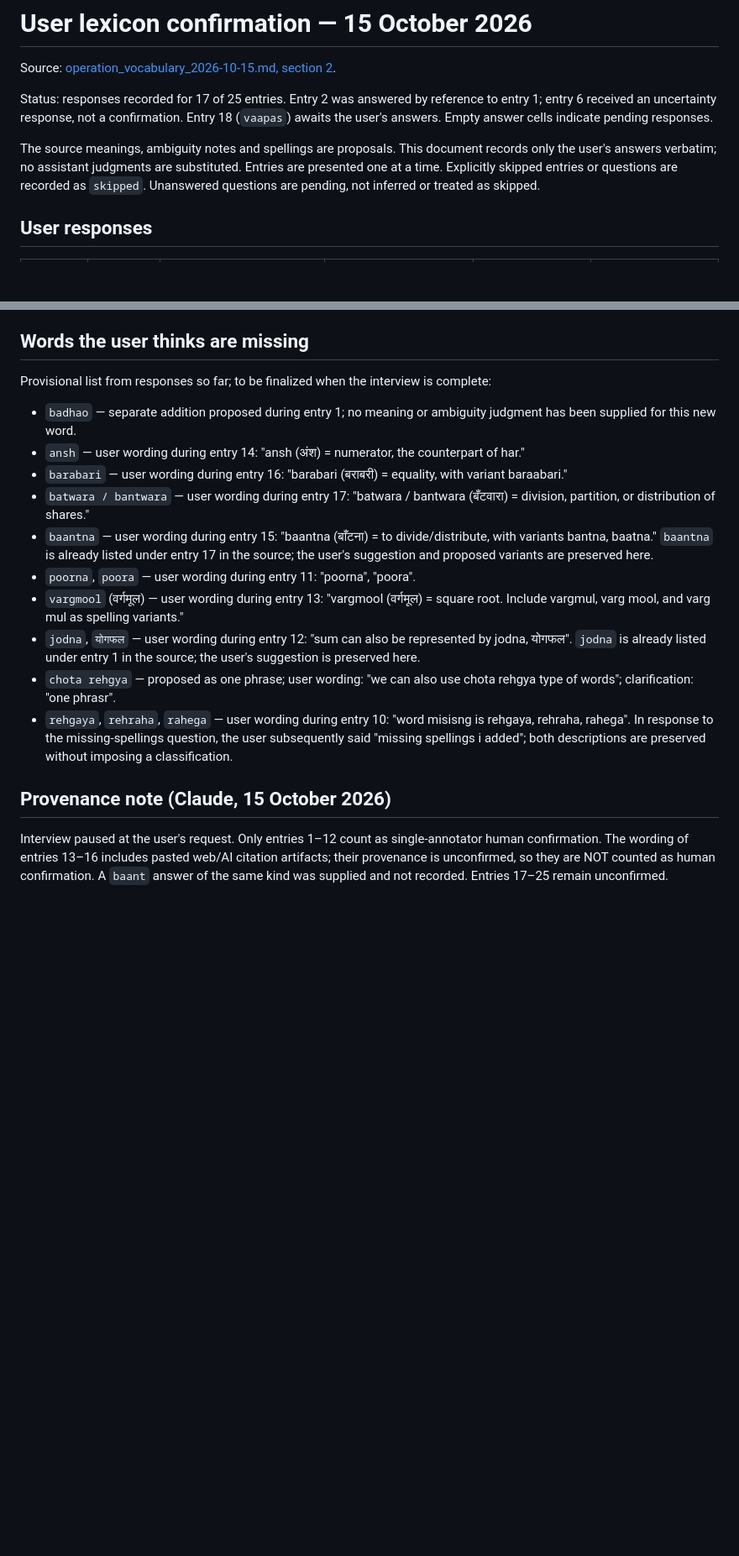
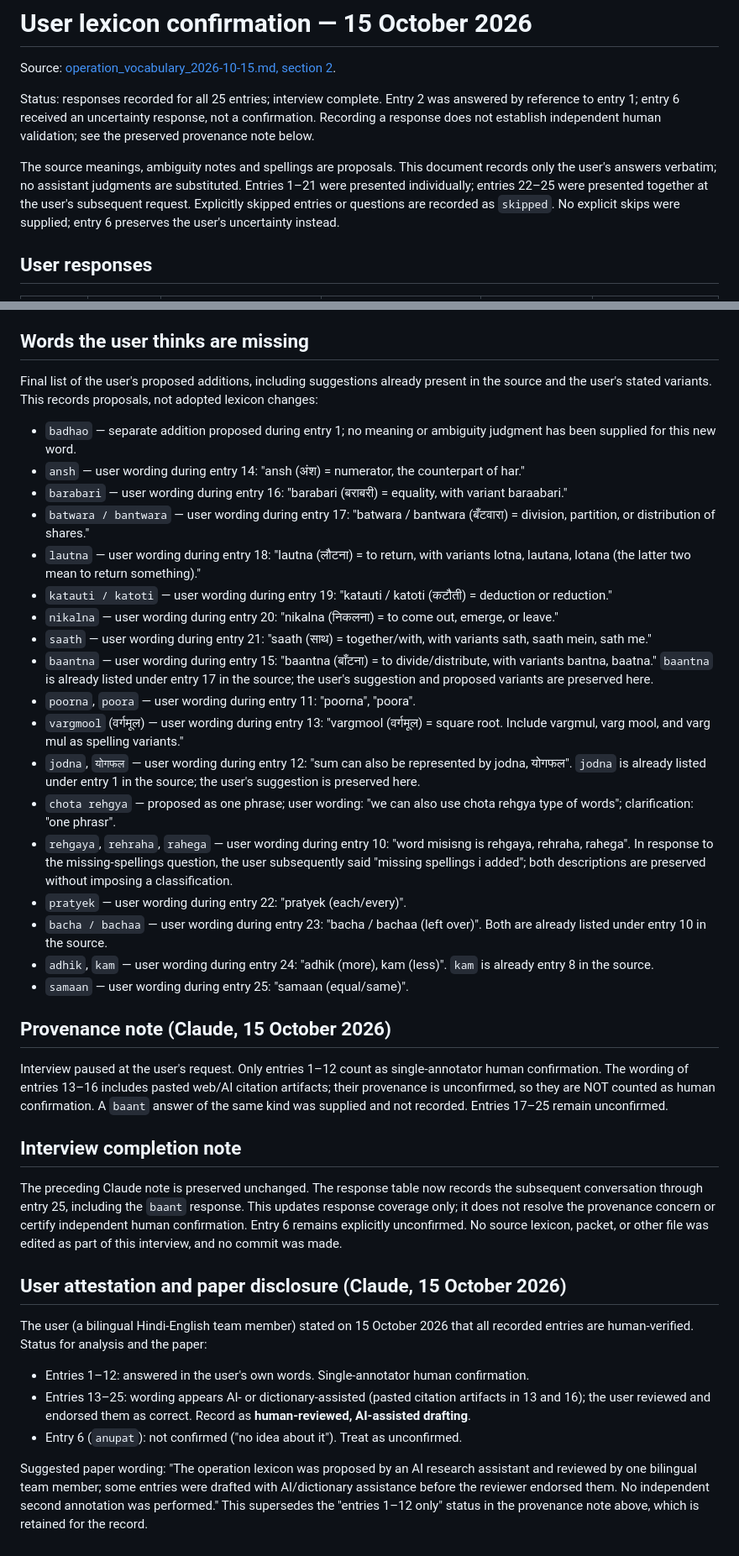
Before and after one commit to Divyansh1128/Hinglish, a Markdown page: research/lexicon_confirmation_user_2026-10-15.md, 2 parts joined by grey strips. Shown at 84% size. Drawn GitHub-style; blank space fills up the shorter version.

```diff
--- a/research/lexicon_confirmation_user_2026-10-15.md
+++ b/research/lexicon_confirmation_user_2026-10-15.md
@@ -2,9 +2,9 @@
 
 Source: [operation_vocabulary_2026-10-15.md, section 2](operation_vocabulary_2026-10-15.md#2-proposed-lexicon-every-row-requires-bilingual-human-confirmation).
 
-Status: responses recorded for 17 of 25 entries. Entry 2 was answered by reference to entry 1; entry 6 received an uncertainty response, not a confirmation. Entry 18 (`vaapas`) awaits the user's answers. Empty answer cells indicate pending responses.
+Status: responses recorded for all 25 entries; interview complete. Entry 2 was answered by reference to entry 1; entry 6 received an uncertainty response, not a confirmation. Recording a response does not establish independent human validation; see the preserved provenance note below.
 
-The source meanings, ambiguity notes and spellings are proposals. This document records only the user's answers verbatim; no assistant judgments are substituted. Entries are presented one at a time. Explicitly skipped entries or questions are recorded as `skipped`. Unanswered questions are pending, not inferred or treated as skipped.
+The source meanings, ambiguity notes and spellings are proposals. This document records only the user's answers verbatim; no assistant judgments are substituted. Entries 1–21 were presented individually; entries 22–25 were presented together at the user's subsequent request. Explicitly skipped entries or questions are recorded as `skipped`. No explicit skips were supplied; entry 6 preserves the user's uncertainty instead.
 
 ## User responses
 
@@ -58,19 +89,41 @@ Clarification for entry 8, question 4: when asked whether `chota rehgya` was one
 
 ## Words the user thinks are missing
 
-Provisional list from responses so far; to be finalized when the interview is complete:
+Final list of the user's proposed additions, including suggestions already present in the source and the user's stated variants. This records proposals, not adopted lexicon changes:
 
 - `badhao` — separate addition proposed during entry 1; no meaning or ambiguity judgment has been supplied for this new word.
 - `ansh` — user wording during entry 14: "ansh (अंश) = numerator, the counterpart of har."
 - `barabari` — user wording during entry 16: "barabari (बराबरी) = equality, with variant baraabari."
 - `batwara / bantwara` — user wording during entry 17: "batwara / bantwara (बँटवारा) = division, partition, or distribution of shares."
+- `lautna` — user wording during entry 18: "lautna (लौटना) = to return, with variants lotna, lautana, lotana (the latter two mean to return something)."
+- `katauti / katoti` — user wording during entry 19: "katauti / katoti (कटौती) = deduction or reduction."
+- `nikalna` — user wording during entry 20: "nikalna (निकलना) = to come out, emerge, or leave."
+- `saath` — user wording during entry 21: "saath (साथ) = together/with, with variants sath, saath mein, sath me."
 - `baantna` — user wording during entry 15: "baantna (बाँटना) = to divide/distribute, with variants bantna, baatna." `baantna` is already listed under entry 17 in the source; the user's suggestion and proposed variants are preserved here.
 - `poorna`, `poora` — user wording during entry 11: "poorna", "poora".
 - `vargmool` (वर्गमूल) — user wording during entry 13: "vargmool (वर्गमूल) = square root. Include vargmul, varg mool, and varg mul as spelling variants."
 - `jodna`, `योगफल` — user wording during entry 12: "sum can also be represented by jodna, योगफल". `jodna` is already listed under entry 1 in the source; the user's suggestion is preserved here.
 - `chota rehgya` — proposed as one phrase; user wording: "we can also use chota rehgya type of words"; clarification: "one phrasr".
 - `rehgaya`, `rehraha`, `rahega` — user wording during entry 10: "word misisng is rehgaya, rehraha, rahega". In response to the missing-spellings question, the user subsequently said "missing spellings i added"; both descriptions are preserved without imposing a classification.
+- `pratyek` — user wording during entry 22: "pratyek (each/every)".
+- `bacha / bachaa` — user wording during entry 23: "bacha / bachaa (left over)". Both are already listed under entry 10 in the source.
+- `adhik`, `kam` — user wording during entry 24: "adhik (more), kam (less)". `kam` is already entry 8 in the source.
+- `samaan` — user wording during entry 25: "samaan (equal/same)".
 
 ## Provenance note (Claude, 15 October 2026)
 
 Interview paused at the user's request. Only entries 1–12 count as single-annotator human confirmation. The wording of entries 13–16 includes pasted web/AI citation artifacts; their provenance is unconfirmed, so they are NOT counted as human confirmation. A `baant` answer of the same kind was supplied and not recorded. Entries 17–25 remain unconfirmed.
+
+## Interview completion note
+
+The preceding Claude note is preserved unchanged. The response table now records the subsequent conversation through entry 25, including the `baant` response. This updates response coverage only; it does not resolve the provenance concern or certify independent human confirmation. Entry 6 remains explicitly unconfirmed. No source lexicon, packet, or other file was edited as part of this interview, and no commit was made.
+
+## User attestation and paper disclosure (Claude, 15 October 2026)
+
+The user (a bilingual Hindi-English team member) stated on 15 October 2026 that all recorded entries are human-verified. Status for analysis and the paper:
+
+- Entries 1–12: answered in the user's own words. Single-annotator human confirmation.
+- Entries 13–25: wording appears AI- or dictionary-assisted (pasted citation artifacts in 13 and 16); the user reviewed and endorsed them as correct. Record as **human-reviewed, AI-assisted drafting**.
+- Entry 6 (`anupat`): not confirmed ("no idea about it"). Treat as unconfirmed.
+
+Suggested paper wording: "The operation lexicon was proposed by an AI research assistant and reviewed by one bilingual team member; some entries were drafted with AI/dictionary assistance before the reviewer endorsed them. No independent second annotation was performed." This supersedes the "entries 1–12 only" status in the provenance note above, which is retained for the record.
```
Also changed, not shown: other parts of research/lexicon_confirmation_user_2026-10-15.md (+31 -0 lines), docs/TEAM_BOARD.md (+1 -1 lines).
